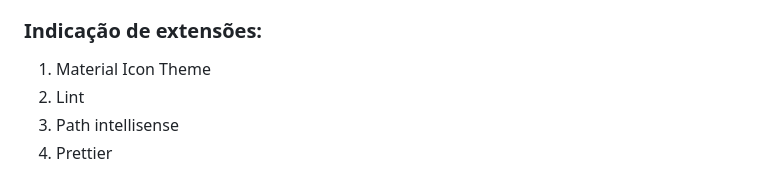
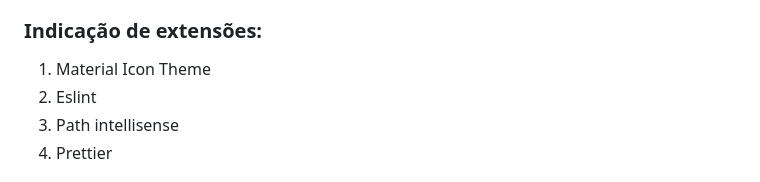
Before and after one commit to AndrezaCri/TF-JS-IV, a Markdown page: Aula 1/README.md, the part around the change. Drawn GitHub-style.

```diff
--- a/Aula 1/README.md
+++ b/Aula 1/README.md
@@ -25,7 +25,7 @@ verifique se foi instalado corretamente digitando
 ### Indicação de extensões:
 
 1. Material Icon Theme
-2. Lint
+2. Eslint
 3. Path intellisense
 4. Prettier
 
```
